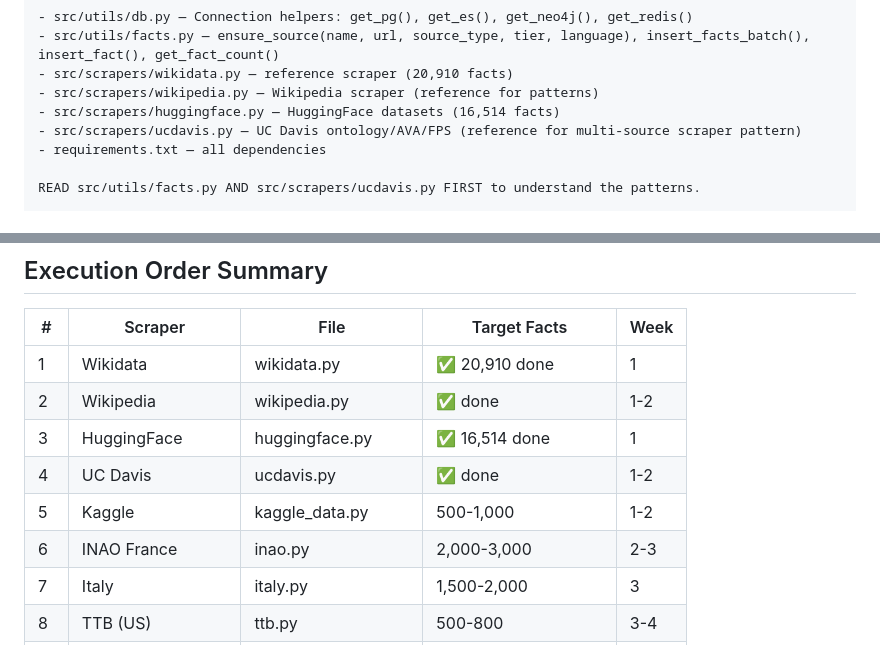
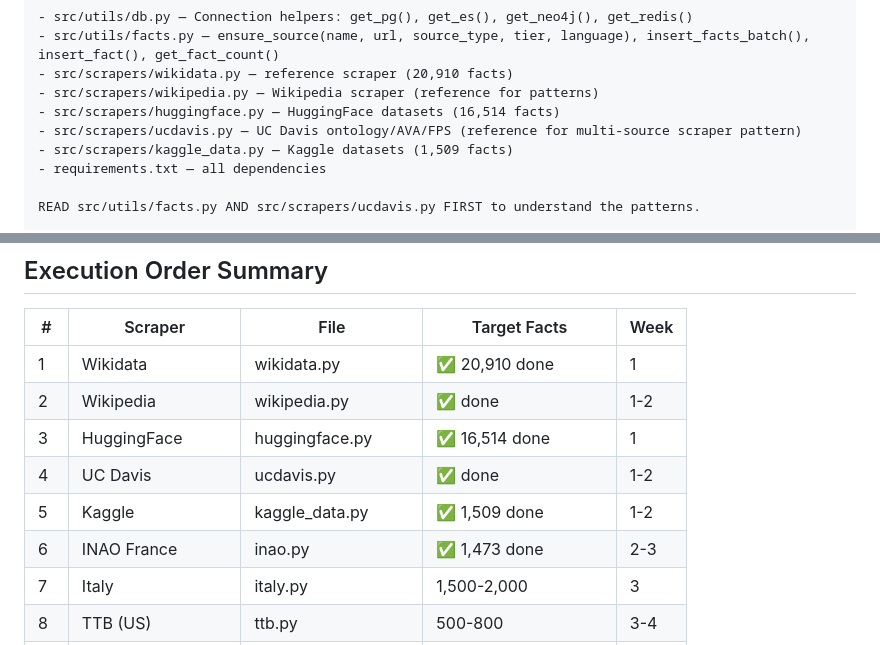
Before and after one commit to nikitahudov/oenobench, a Markdown page: SCRAPER_PROMPTS.md, 2 parts joined by grey strips. Drawn GitHub-style.

```diff
--- a/SCRAPER_PROMPTS.md
+++ b/SCRAPER_PROMPTS.md
@@ -22,6 +22,7 @@ The repo is at ~/oenobench. The codebase has:
 - src/scrapers/wikipedia.py — Wikipedia scraper (reference for patterns)
 - src/scrapers/huggingface.py — HuggingFace datasets (16,514 facts)
 - src/scrapers/ucdavis.py — UC Davis ontology/AVA/FPS (reference for multi-source scraper pattern)
+- src/scrapers/kaggle_data.py — Kaggle datasets (1,509 facts)
 - requirements.txt — all dependencies
 
 READ src/utils/facts.py AND src/scrapers/ucdavis.py FIRST to understand the patterns.
@@ -805,8 +806,8 @@ REQUIREMENTS:
 | 2 | Wikipedia | wikipedia.py | ✅ done | 1-2 |
 | 3 | HuggingFace | huggingface.py | ✅ 16,514 done | 1 |
 | 4 | UC Davis | ucdavis.py | ✅ done | 1-2 |
-| 5 | Kaggle | kaggle_data.py | 500-1,000 | 1-2 |
-| 6 | INAO France | inao.py | 2,000-3,000 | 2-3 |
+| 5 | Kaggle | kaggle_data.py | ✅ 1,509 done | 1-2 |
+| 6 | INAO France | inao.py | ✅ 1,473 done | 2-3 |
 | 7 | Italy | italy.py | 1,500-2,000 | 3 |
 | 8 | TTB (US) | ttb.py | 500-800 | 3-4 |
 | 9 | Europe | europe.py | 1,500-2,400 | 3-4 |
```
Also changed, not shown: CLAUDE.md (+9 -6 lines), CURRENT_STATUS.md (+19 -5 lines).
